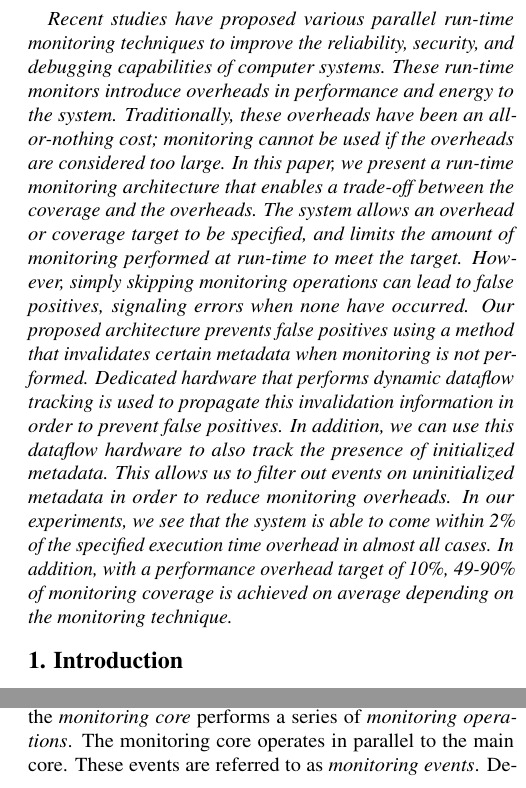
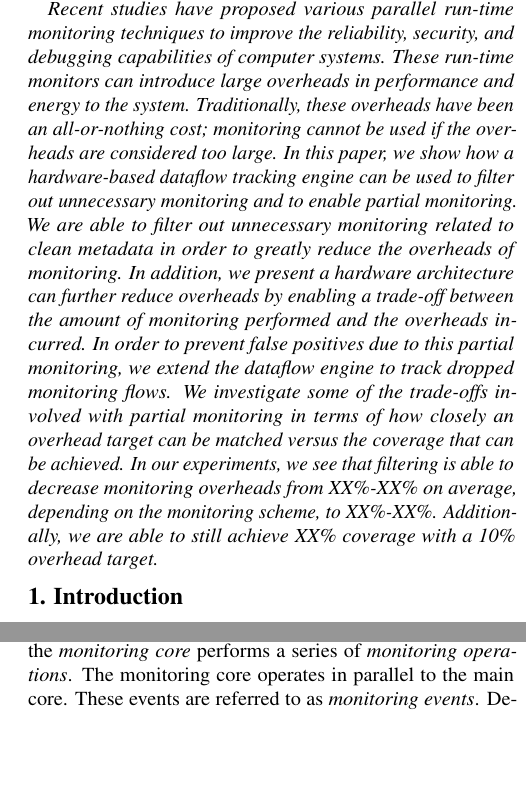
Before and after one commit to dl575/paper-monitoring_dift_drop, a LaTeX document (paper.tex, which reads title.tex): two parts of the columns of pages 1 and 2 of 9, joined at a grey line, cut so that both start at the same text, the shorter picture padded with empty space. Compiled offline with pdfLaTeX.

Commit message:
Update abstract.

```diff
--- a/title.tex
+++ b/title.tex
@@ -13,33 +13,26 @@ Dataflow-Guided Filtering for Efficient and Adjustable Run-Time Monitoring
 \begin{abstract}
 
 Recent studies have proposed various parallel run-time monitoring techniques to
-improve the reliability, security, and debugging capabilities of
-computer systems. These run-time monitors introduce overheads in performance
-and energy to the system. Traditionally, these overheads have been an
-all-or-nothing cost; monitoring cannot be used if the overheads are considered too large.
-% where if monitoring is enabled, then the program will incur, in full, the
-% associated overheads.
-%That is, if the overheads are considered too large, then monitoring cannot be
-%enabled.
-In this paper, we present a run-time monitoring architecture that
-enables a trade-off between the coverage and the overheads.
-The system allows an overhead or coverage target to be specified,
-and limits the amount of monitoring performed at run-time to meet the target.
-However, simply skipping monitoring operations can lead to false
-positives, signaling errors when none have occurred. Our proposed architecture
-prevents false positives using a method that invalidates certain metadata
-when monitoring is not performed. Dedicated hardware that performs dynamic
-dataflow tracking is used to propagate this invalidation
-information in order to prevent false positives. In addition, we can use this
-dataflow hardware to also track the presence of initialized metadata. This
-allows us to filter out events on uninitialized metadata in order to reduce
-monitoring overheads.
+improve the reliability, security, and debugging capabilities of computer
+systems. These run-time monitors can introduce large overheads in performance
+and energy to the system.  Traditionally, these overheads have been an
+all-or-nothing cost; monitoring cannot be used if the overheads are considered
+too large.  In this paper, we show how a hardware-based dataflow tracking
+engine can be used to filter out unnecessary monitoring and to enable partial
+monitoring.  We are able to filter out unnecessary monitoring related to clean
+metadata in order to greatly reduce the overheads of monitoring. In addition,
+we present a hardware architecture can further reduce overheads by enabling a
+trade-off between the amount of monitoring performed and the overheads
+incurred. In order to prevent false positives due to this partial monitoring,
+we extend the dataflow engine to track dropped monitoring flows. We investigate
+some of the trade-offs involved with partial monitoring in terms of how closely
+an overhead target can be matched versus the coverage that can be achieved.
 % Our experiments show that the system is able to
 % closely meet the target overhead and achieve significant monitoring coverage
 % for reasonable overhead targets.
-In our experiments, we see that the system is able to come within 2\% of the
-specified execution time overhead in almost all cases.  In addition, with a
-performance overhead target of 10\%, 49-90\% of monitoring coverage is achieved
-on average depending on the monitoring technique.
+In our experiments, we see that filtering is able to decrease monitoring
+overheads from XX\%-XX\% on average, depending on the monitoring scheme, to
+XX\%-XX\%. Additionally, we are able to still achieve XX\% coverage with a 10\%
+overhead target.
 
 \end{abstract}
```
